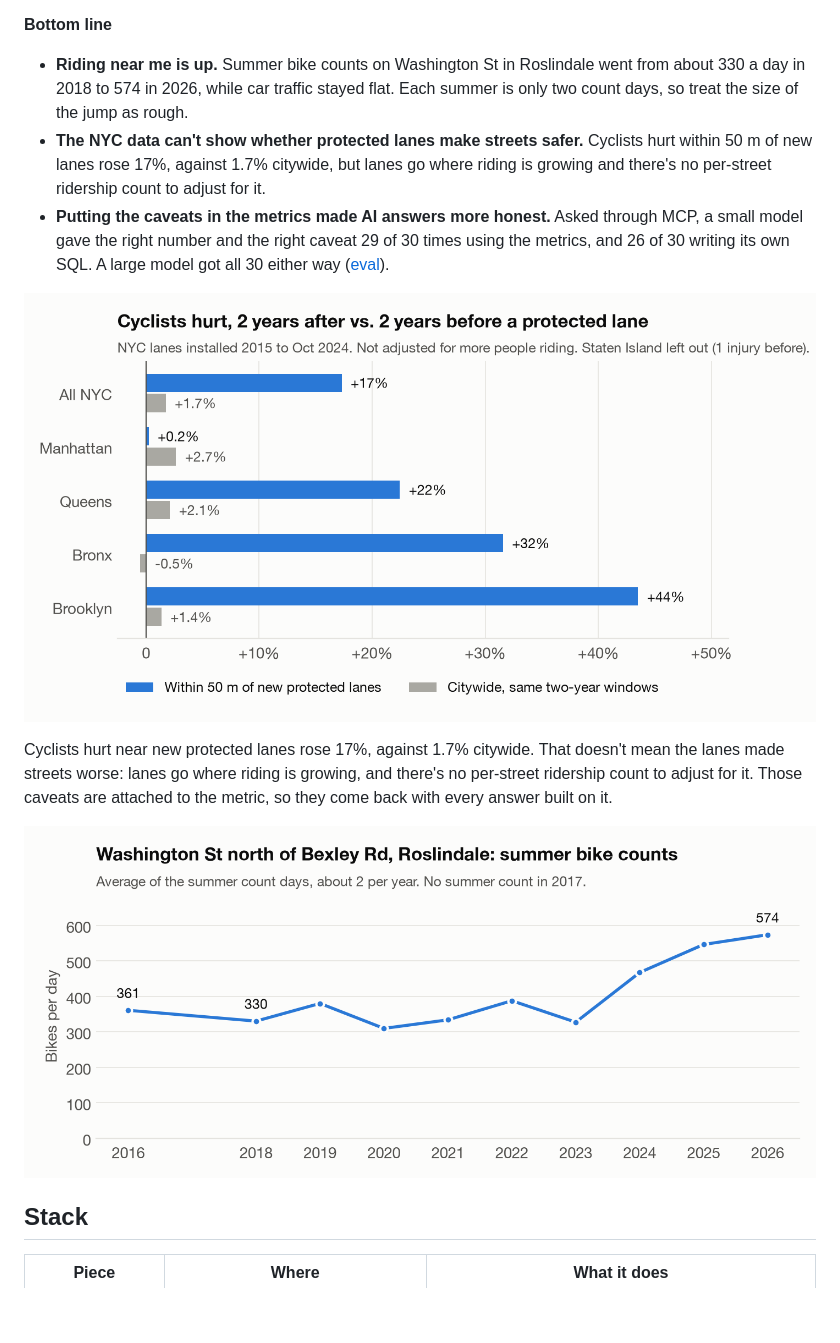
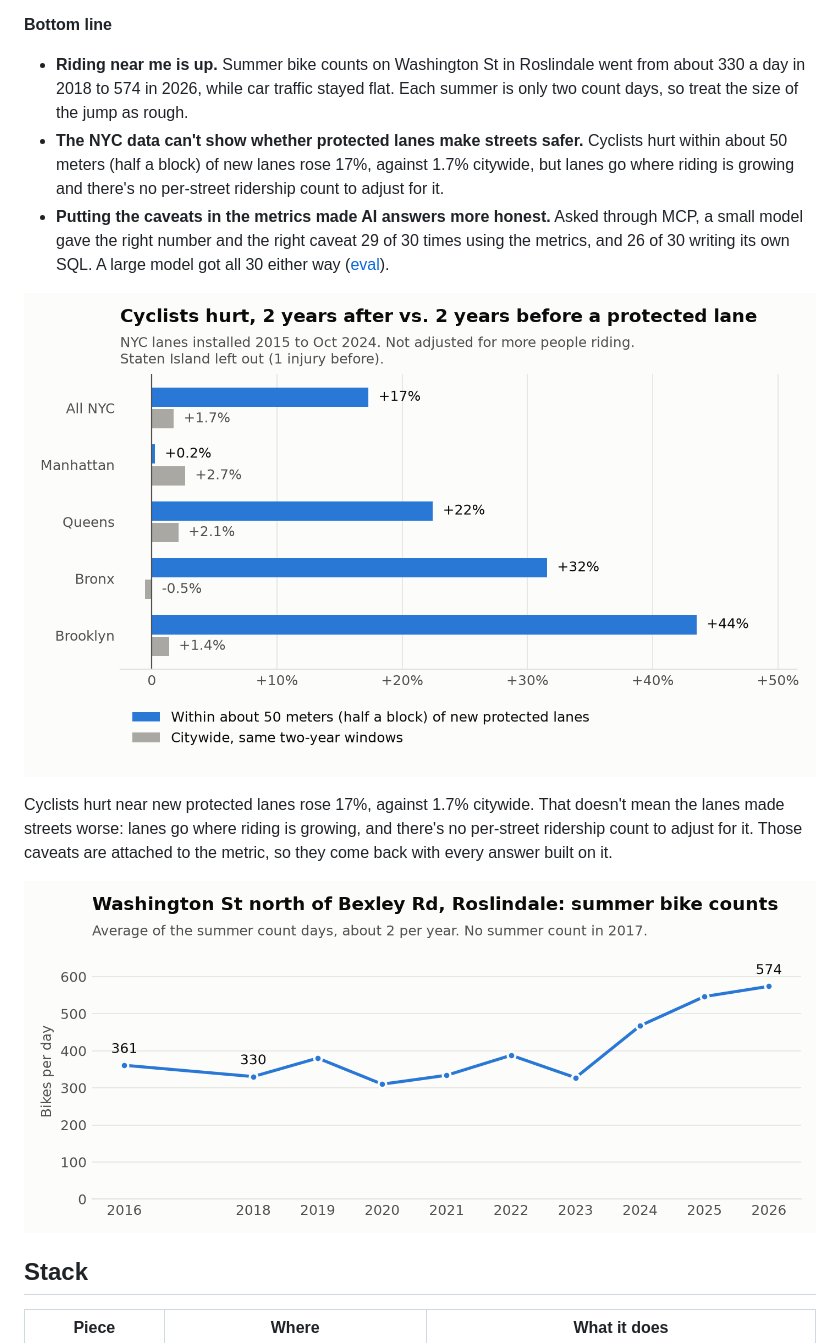
Before and after one commit to amanda-nathan/bike-lane-lakehouse, a Markdown page: README.md, the part around the change. Rendered like a GitHub page; pictures changed too: docs/img/new_lanes_by_borough.png, docs/img/washington_street_summers.png; blank space fills up the shorter version.

Commit message:
Say 50 meters (half a block); redraw charts in the daily run

```diff
--- a/README.md
+++ b/README.md
@@ -7,7 +7,7 @@ I live near Hyde Park Ave in Roslindale, which has no bike lane; the City is [lo
 **Bottom line**
 
 - **Riding near me is up.** Summer bike counts on Washington St in Roslindale went from about 330 a day in 2018 to 574 in 2026, while car traffic stayed flat. Each summer is only two count days, so treat the size of the jump as rough.
-- **The NYC data can't show whether protected lanes make streets safer.** Cyclists hurt within 50 m of new lanes rose 17%, against 1.7% citywide, but lanes go where riding is growing and there's no per-street ridership count to adjust for it.
+- **The NYC data can't show whether protected lanes make streets safer.** Cyclists hurt within about 50 meters (half a block) of new lanes rose 17%, against 1.7% citywide, but lanes go where riding is growing and there's no per-street ridership count to adjust for it.
 - **Putting the caveats in the metrics made AI answers more honest.** Asked through MCP, a small model gave the right number and the right caveat 29 of 30 times using the metrics, and 26 of 30 writing its own SQL. A large model got all 30 either way ([eval](evals/RESULTS.md)).
 
 ![Cyclists hurt near new NYC protected lanes vs. citywide](docs/img/new_lanes_by_borough.png)
```
Also changed, not shown: docs/img/eval_hard_questions.png, 4 other files.
